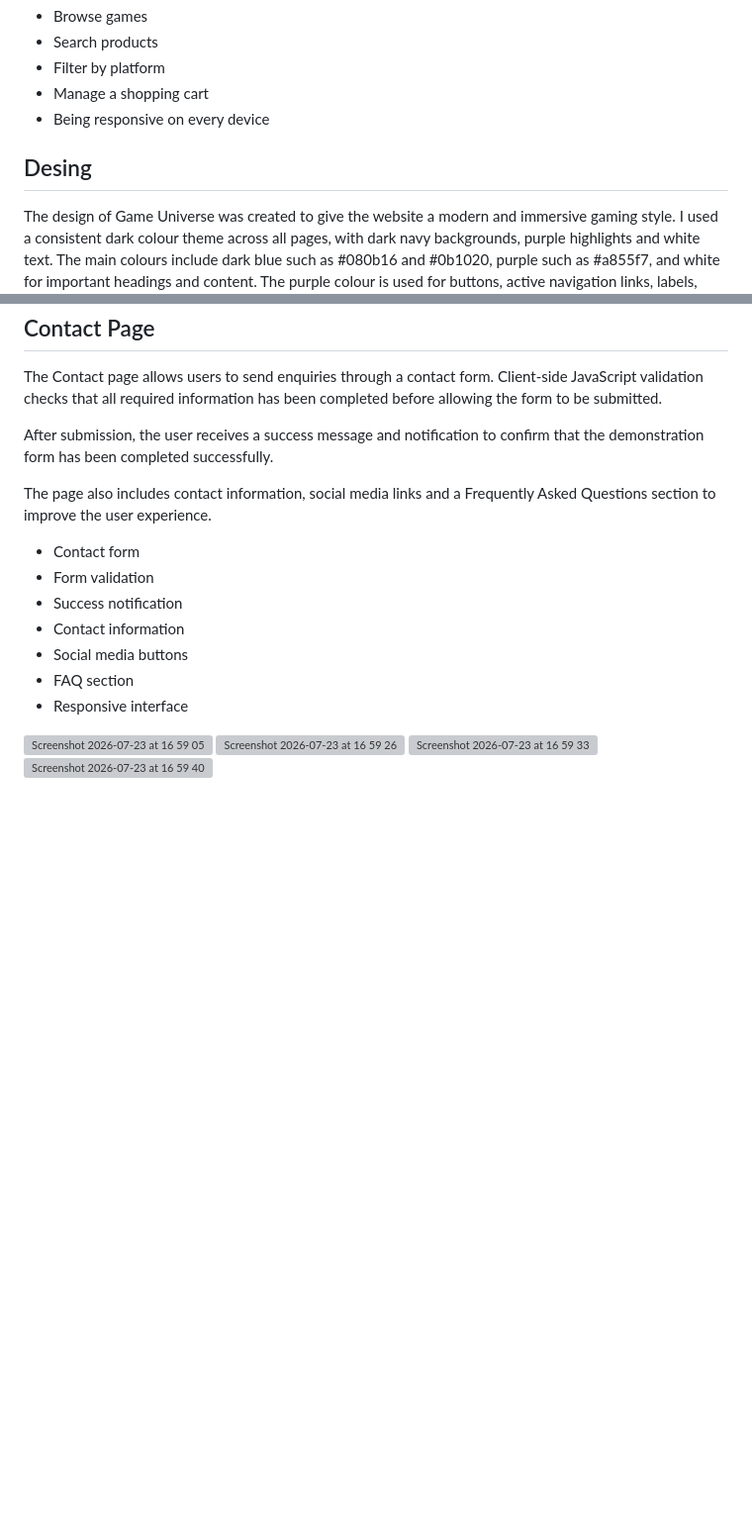
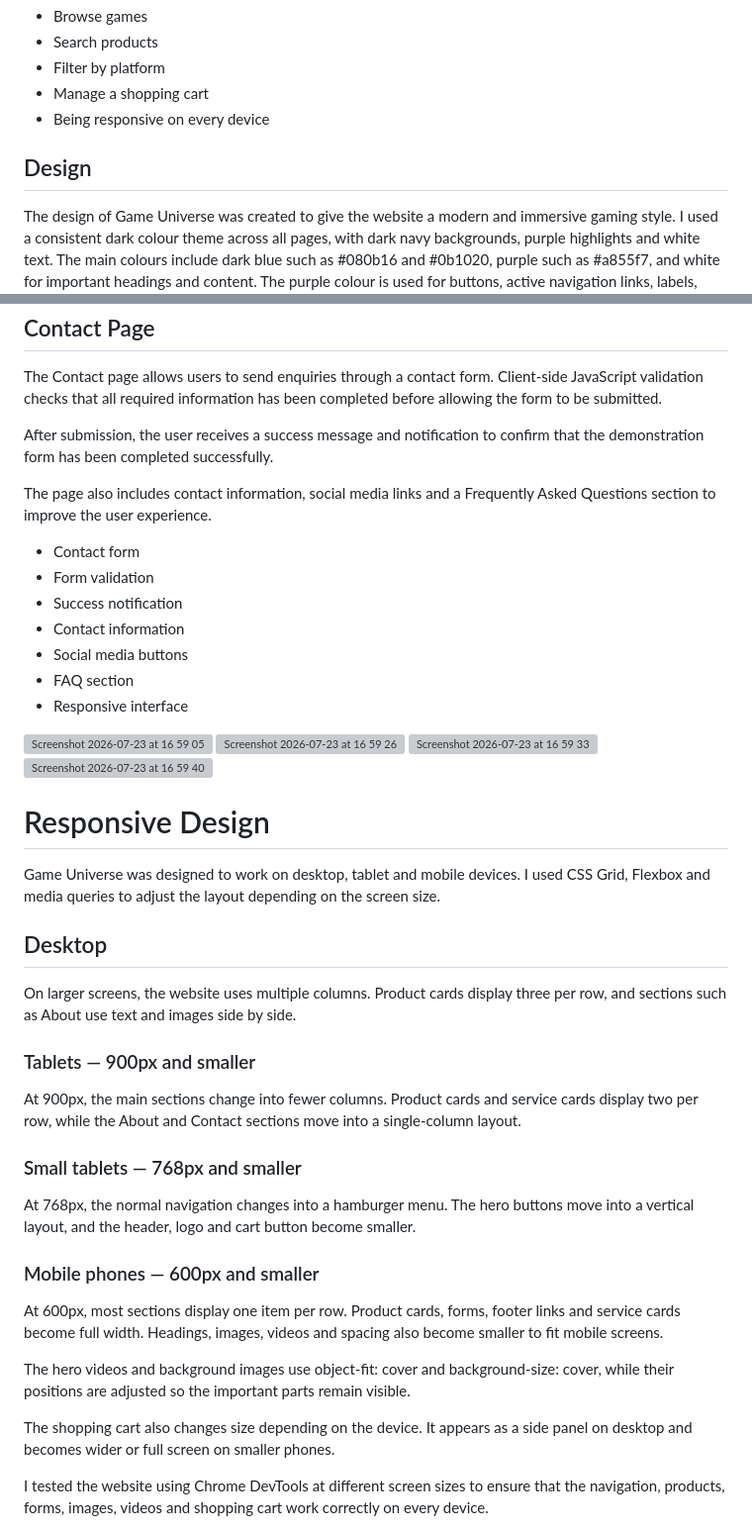
Before and after one commit to giacoren6/game-universe, a Markdown page: README.md, 2 parts joined by grey strips. Shown at 99% size. Drawn GitHub-style; blank space fills up the shorter version; grey boxes are pictures that could not be loaded.

Commit message:
Fix spelling error and add responsive design section

```diff
--- a/README.md
+++ b/README.md
@@ -34,7 +34,7 @@ The aim of Game Universe is to provide users with a modern online gaming store w
 - Manage a shopping cart
 - Being responsive on every device
 
-## Desing
+## Design
 
 The design of Game Universe was created to give the website a modern and immersive gaming style. I used a consistent dark colour theme across all pages, with dark navy backgrounds, purple highlights and white text. The main colours include dark blue such as #080b16 and #0b1020, purple such as #a855f7, and white for important headings and content. The purple colour is used for buttons, active navigation links, labels, borders and hover effects so that the website keeps the same visual identity throughout.
 
@@ -172,3 +172,30 @@ The page also includes contact information, social media links and a Frequently
 <img width="2940" height="922" alt="Screenshot 2026-07-23 at 16 59 33" src="https://github.com/user-attachments/assets/4bfb689b-9d7d-4789-9e4a-096ca9b1e91e" />
 
 <img width="2940" height="1385" alt="Screenshot 2026-07-23 at 16 59 40" src="https://github.com/user-attachments/assets/7214189d-2781-4989-abc2-8ddcac9f2ca8" />
+
+
+# Responsive Design
+
+Game Universe was designed to work on desktop, tablet and mobile devices. I used CSS Grid, Flexbox and media queries to adjust the layout depending on the screen size.
+
+## Desktop
+
+On larger screens, the website uses multiple columns. Product cards display three per row, and sections such as About use text and images side by side.
+
+### Tablets — 900px and smaller
+
+At 900px, the main sections change into fewer columns. Product cards and service cards display two per row, while the About and Contact sections move into a single-column layout.
+
+### Small tablets — 768px and smaller
+
+At 768px, the normal navigation changes into a hamburger menu. The hero buttons move into a vertical layout, and the header, logo and cart button become smaller.
+
+### Mobile phones — 600px and smaller
+
+At 600px, most sections display one item per row. Product cards, forms, footer links and service cards become full width. Headings, images, videos and spacing also become smaller to fit mobile screens.
+
+The hero videos and background images use object-fit: cover and background-size: cover, while their positions are adjusted so the important parts remain visible.
+
+The shopping cart also changes size depending on the device. It appears as a side panel on desktop and becomes wider or full screen on smaller phones.
+
+I tested the website using Chrome DevTools at different screen sizes to ensure that the navigation, products, forms, images, videos and shopping cart work correctly on every device.
```
